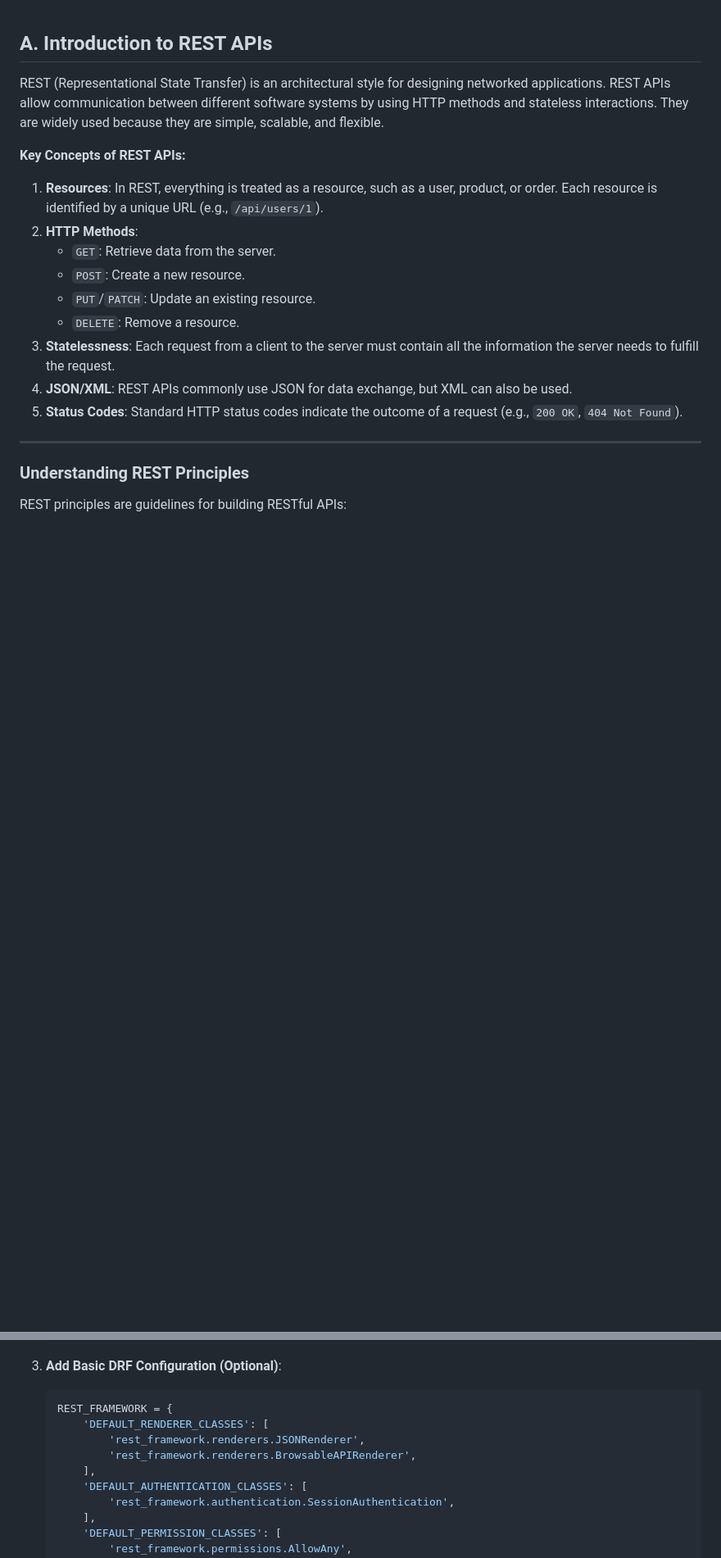
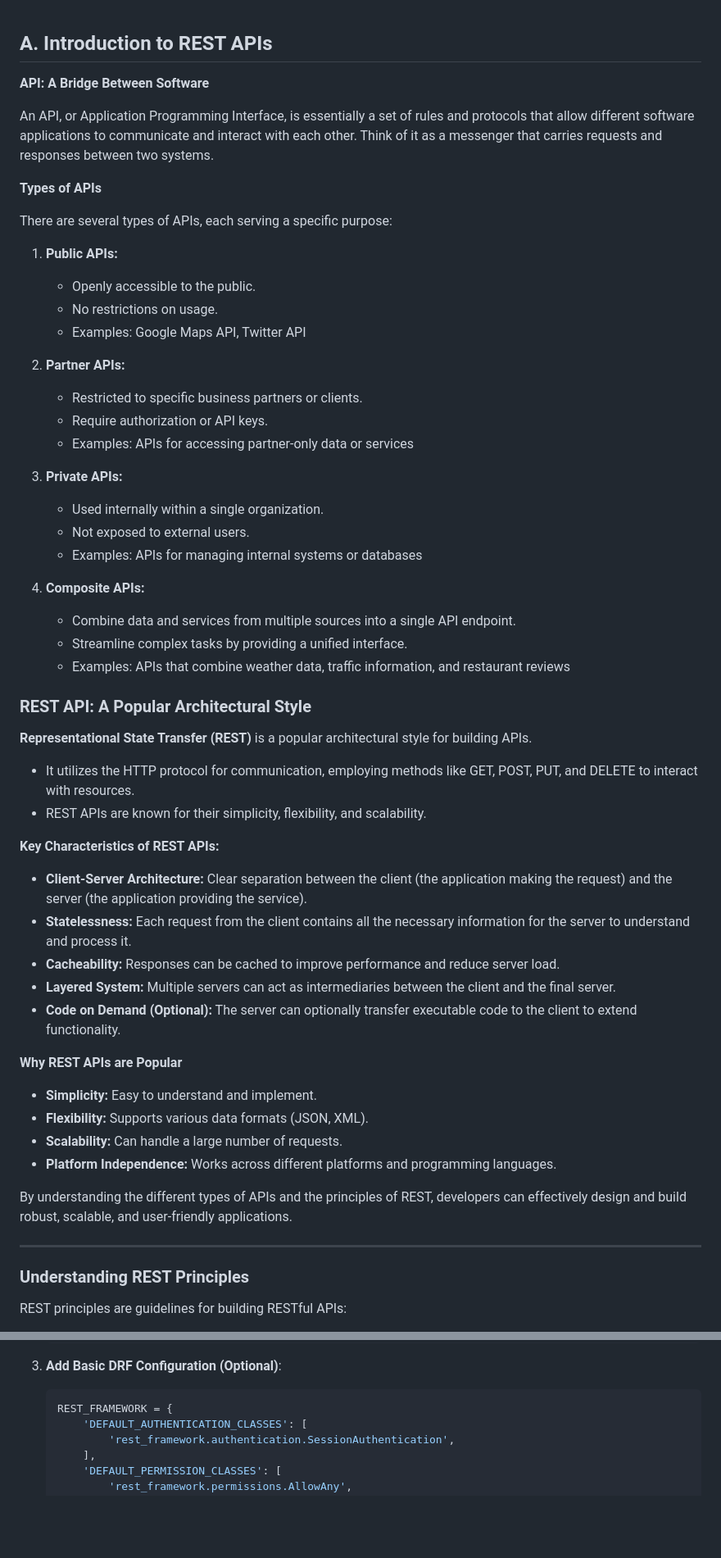
Before and after one commit to Sam231221/DjangoCourseForBegineers, a Markdown page: Module6_DjangoRestFramework/Readme.md, 2 parts joined by grey strips. Shown: that part at 82% size. GitHub-like rendering; blank space fills up the shorter version.

Commit message:
module 6 updates

````diff
--- a/Module6_DjangoRestFramework/Readme.md
+++ b/Module6_DjangoRestFramework/Readme.md
@@ -1,18 +1,59 @@
 ## **A. Introduction to REST APIs**
 
-REST (Representational State Transfer) is an architectural style for designing networked applications. REST APIs allow communication between different software systems by using HTTP methods and stateless interactions. They are widely used because they are simple, scalable, and flexible.
+**API: A Bridge Between Software**
 
-**Key Concepts of REST APIs:**
+An API, or Application Programming Interface, is essentially a set of rules and protocols that allow different software applications to communicate and interact with each other. Think of it as a messenger that carries requests and responses between two systems.
 
-1. **Resources**: In REST, everything is treated as a resource, such as a user, product, or order. Each resource is identified by a unique URL (e.g., `/api/users/1`).
-2. **HTTP Methods**:
-   - `GET`: Retrieve data from the server.
-   - `POST`: Create a new resource.
-   - `PUT`/`PATCH`: Update an existing resource.
-   - `DELETE`: Remove a resource.
-3. **Statelessness**: Each request from a client to the server must contain all the information the server needs to fulfill the request.
-4. **JSON/XML**: REST APIs commonly use JSON for data exchange, but XML can also be used.
-5. **Status Codes**: Standard HTTP status codes indicate the outcome of a request (e.g., `200 OK`, `404 Not Found`).
+**Types of APIs**
+
+There are several types of APIs, each serving a specific purpose:
+
+1. **Public APIs:**
+
+   - Openly accessible to the public.
+   - No restrictions on usage.
+   - Examples: Google Maps API, Twitter API
+
+2. **Partner APIs:**
+
+   - Restricted to specific business partners or clients.
+   - Require authorization or API keys.
+   - Examples: APIs for accessing partner-only data or services
+
+3. **Private APIs:**
+
+   - Used internally within a single organization.
+   - Not exposed to external users.
+   - Examples: APIs for managing internal systems or databases
+
+4. **Composite APIs:**
+   - Combine data and services from multiple sources into a single API endpoint.
+   - Streamline complex tasks by providing a unified interface.
+   - Examples: APIs that combine weather data, traffic information, and restaurant reviews
+
+### **REST API: A Popular Architectural Style**
+
+**Representational State Transfer (REST)** is a popular architectural style for building APIs.
+
+- It utilizes the HTTP protocol for communication, employing methods like GET, POST, PUT, and DELETE to interact with resources.
+- REST APIs are known for their simplicity, flexibility, and scalability.
+
+**Key Characteristics of REST APIs:**
+
+- **Client-Server Architecture:** Clear separation between the client (the application making the request) and the server (the application providing the service).
+- **Statelessness:** Each request from the client contains all the necessary information for the server to understand and process it.
+- **Cacheability:** Responses can be cached to improve performance and reduce server load.
+- **Layered System:** Multiple servers can act as intermediaries between the client and the final server.
+- **Code on Demand (Optional):** The server can optionally transfer executable code to the client to extend functionality.
+
+**Why REST APIs are Popular**
+
+- **Simplicity:** Easy to understand and implement.
+- **Flexibility:** Supports various data formats (JSON, XML).
+- **Scalability:** Can handle a large number of requests.
+- **Platform Independence:** Works across different platforms and programming languages.
+
+By understanding the different types of APIs and the principles of REST, developers can effectively design and build robust, scalable, and user-friendly applications.
 
 ---
 
@@ -180,10 +221,6 @@ Poetry is a modern dependency management and packaging tool for Python projects.
 3. **Add Basic DRF Configuration (Optional)**:
    ```python
    REST_FRAMEWORK = {
-       'DEFAULT_RENDERER_CLASSES': [
-           'rest_framework.renderers.JSONRenderer',
-           'rest_framework.renderers.BrowsableAPIRenderer',
-       ],
        'DEFAULT_AUTHENTICATION_CLASSES': [
            'rest_framework.authentication.SessionAuthentication',
        ],
````
